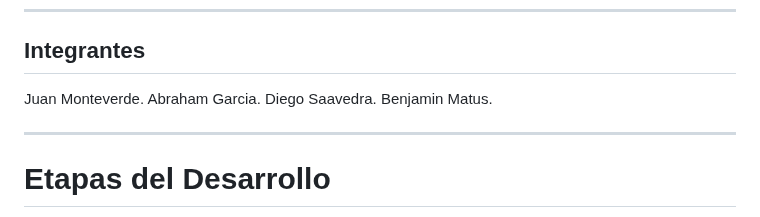
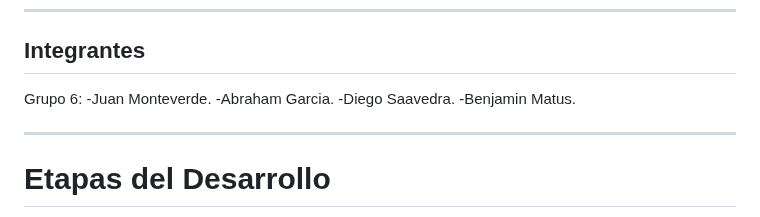
Before and after one commit to juanm0nt/Tarea2.Grupo6, a Markdown page: README.md, the part around the change. GitHub-like rendering.

```diff
--- a/README.md
+++ b/README.md
@@ -6,11 +6,11 @@ Este proyecto implementa un simulador basado en el patrón Publisher-Subscriber
 
 ---
 ## Integrantes
-
-Juan Monteverde.
-Abraham Garcia.
-Diego Saavedra.
-Benjamin Matus.
+Grupo 6:
+-Juan Monteverde.
+-Abraham Garcia.
+-Diego Saavedra.
+-Benjamin Matus.
 
 ---
 
```
